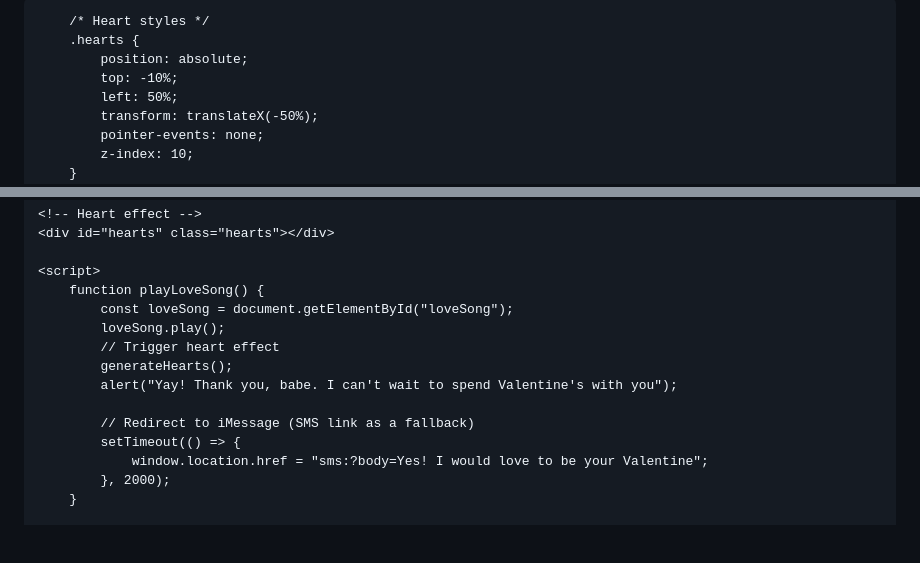
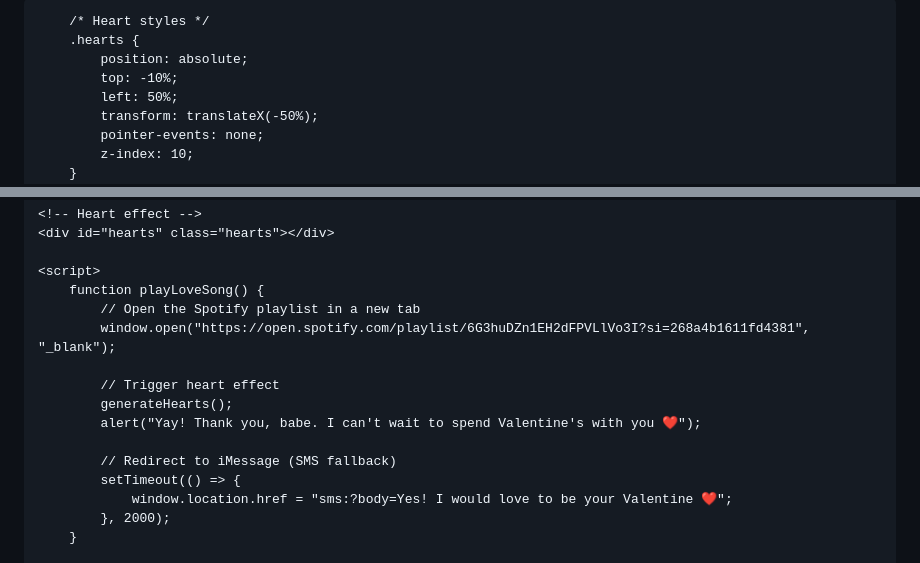
Before and after one commit to messimywifefr/messimywifefr.github.io, a Markdown page: README.md, 2 parts joined by grey strips. Rendered like a GitHub page; blank space fills up the shorter version.

```diff
--- a/README.md
+++ b/README.md
@@ -3,7 +3,7 @@
 <head>
     <meta charset="UTF-8">
     <meta name="viewport" content="width=device-width, initial-scale=1.0">
-    <title>Will You Be My Valentine?</title>
+    <title>Can I be your Valentine?</title>
     <link href="https://fonts.googleapis.com/css2?family=Great+Vibes&display=swap" rel="stylesheet">
     <style>
         body {
@@ -114,15 +111,16 @@
 
     <script>
         function playLoveSong() {
-            const loveSong = document.getElementById("loveSong");
-            loveSong.play();
+            // Open the Spotify playlist in a new tab
+            window.open("https://open.spotify.com/playlist/6G3huDZn1EH2dFPVLlVo3I?si=268a4b1611fd4381", "_blank");
+
             // Trigger heart effect
             generateHearts();
-            alert("Yay! Thank you, babe. I can't wait to spend Valentine's with you");
+            alert("Yay! Thank you, babe. I can't wait to spend Valentine's with you ❤️");
 
-            // Redirect to iMessage (SMS link as a fallback)
+            // Redirect to iMessage (SMS fallback)
             setTimeout(() => {
-                window.location.href = "sms:?body=Yes! I would love to be your Valentine";
+                window.location.href = "sms:?body=Yes! I would love to be your Valentine ❤️";
             }, 2000);
         }
 
```
Also changed, not shown: other parts of README.md (+0 -3 lines).
